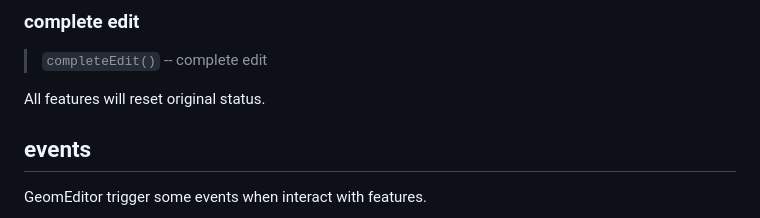
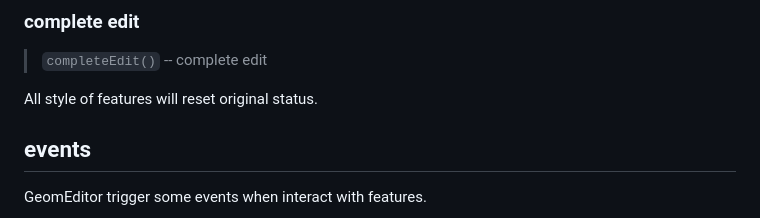
Before and after one commit to jackchoumine/ol-geom-editor, a Markdown page: README.md, the part around the change. Drawn GitHub-style.

Commit message:
docs: improve

```diff
--- a/README.md
+++ b/README.md
@@ -352,7 +352,7 @@ geomEditor.removeAllFeatures().then(success => {
 
 > `completeEdit()` -- complete edit
 
-All features will reset original status.
+All style of features will reset original status.
 
 ## events
 
```
